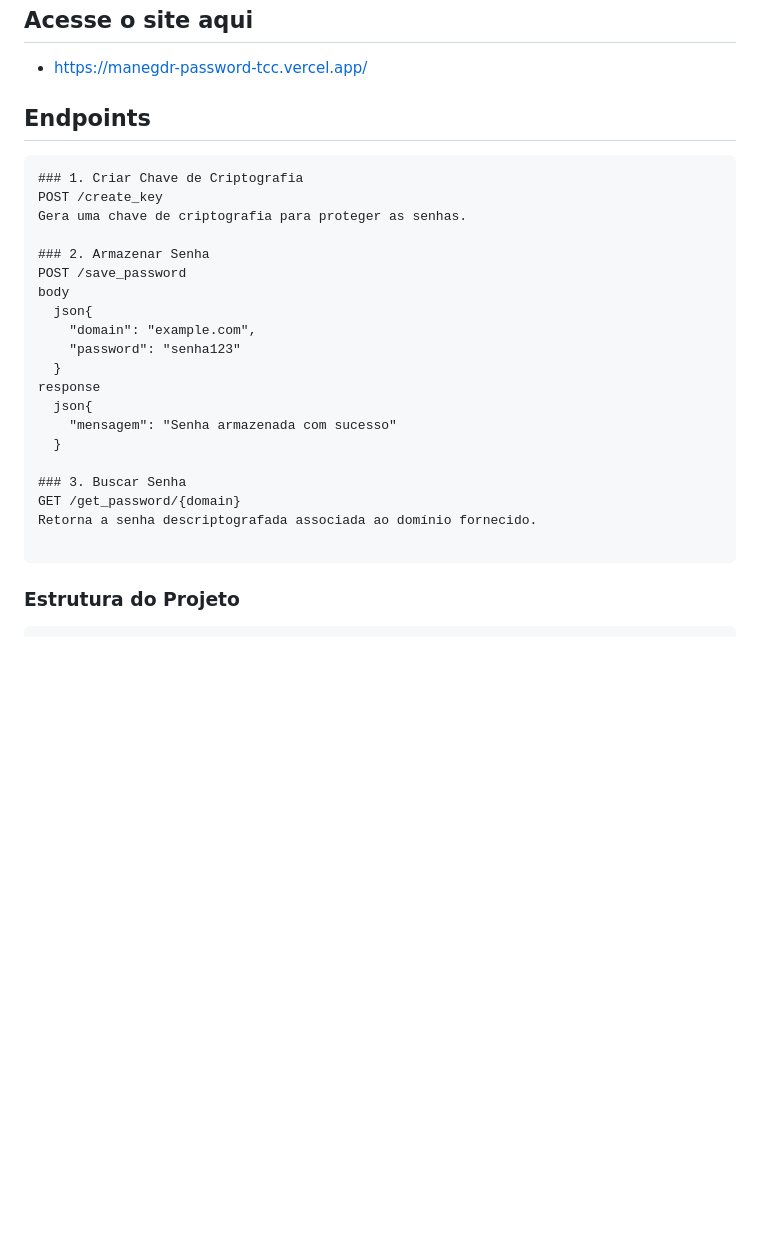
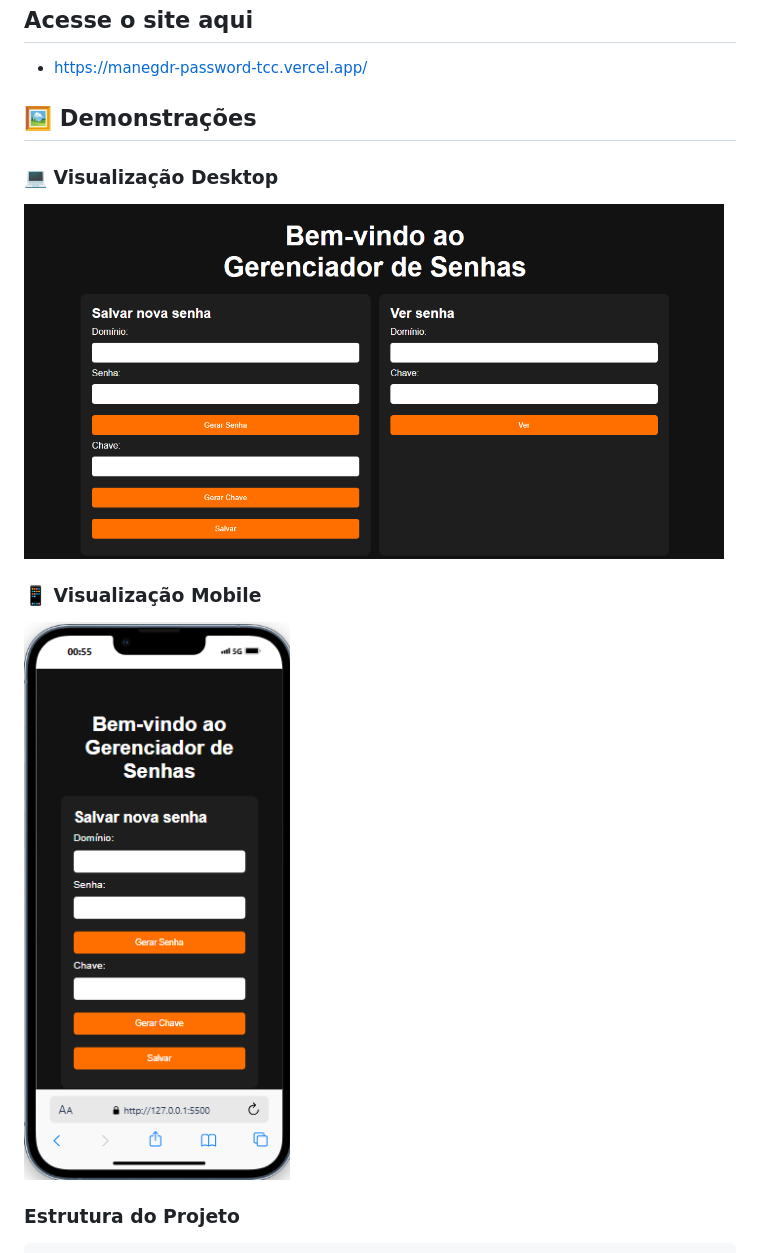
Before and after one commit to bia-pequeno/Manegdr-password-tcc, a Markdown page: README.md, the part around one of its changes. Rendered like a GitHub page; pictures changed too: assets/desktop.png (added), assets/mobile.png (added); blank space fills up the shorter version.

Commit message:
att do README

````diff
--- a/README.md
+++ b/README.md
@@ -20,30 +20,16 @@ O Gerenciador de Senhas é um software que inclui uma API desenvolvida em FastAP
 ## Acesse o site aqui
 - https://manegdr-password-tcc.vercel.app/
 
-## Endpoints
+## 🖼️ Demonstrações
 
-```
-### 1. Criar Chave de Criptografia
-POST /create_key
-Gera uma chave de criptografia para proteger as senhas.
+### 💻 Visualização Desktop
 
-### 2. Armazenar Senha
-POST /save_password
-body
-  json{
-    "domain": "example.com",
-    "password": "senha123"
-  }
-response
-  json{
-    "mensagem": "Senha armazenada com sucesso"
-  }
+<img src="https://raw.githubusercontent.com/bia-pequeno/Manegdr-password-tcc/main/assets/desktop.png" alt="Tela Desktop" width="700"/>
 
-### 3. Buscar Senha
-GET /get_password/{domain}
-Retorna a senha descriptografada associada ao domínio fornecido.
+### 📱 Visualização Mobile
 
-```
+<img src="https://raw.githubusercontent.com/bia-pequeno/Manegdr-password-tcc/main/assets/mobile.png" alt="Tela Mobile" width="300"/>
+
 
 ### Estrutura do Projeto
 
````
Also changed, not shown: other parts of README.md (+0 -29 lines), 3 other files.
